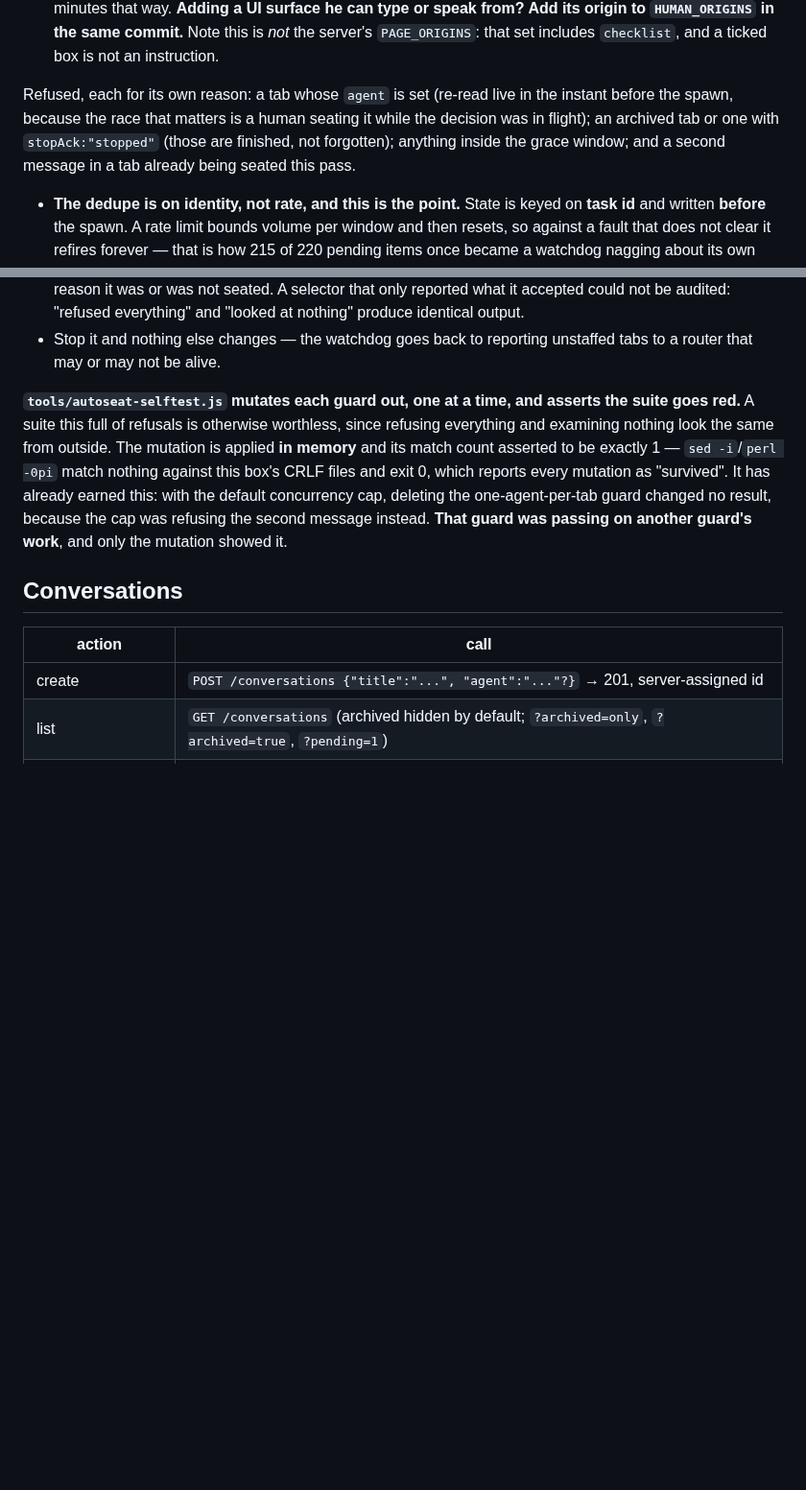
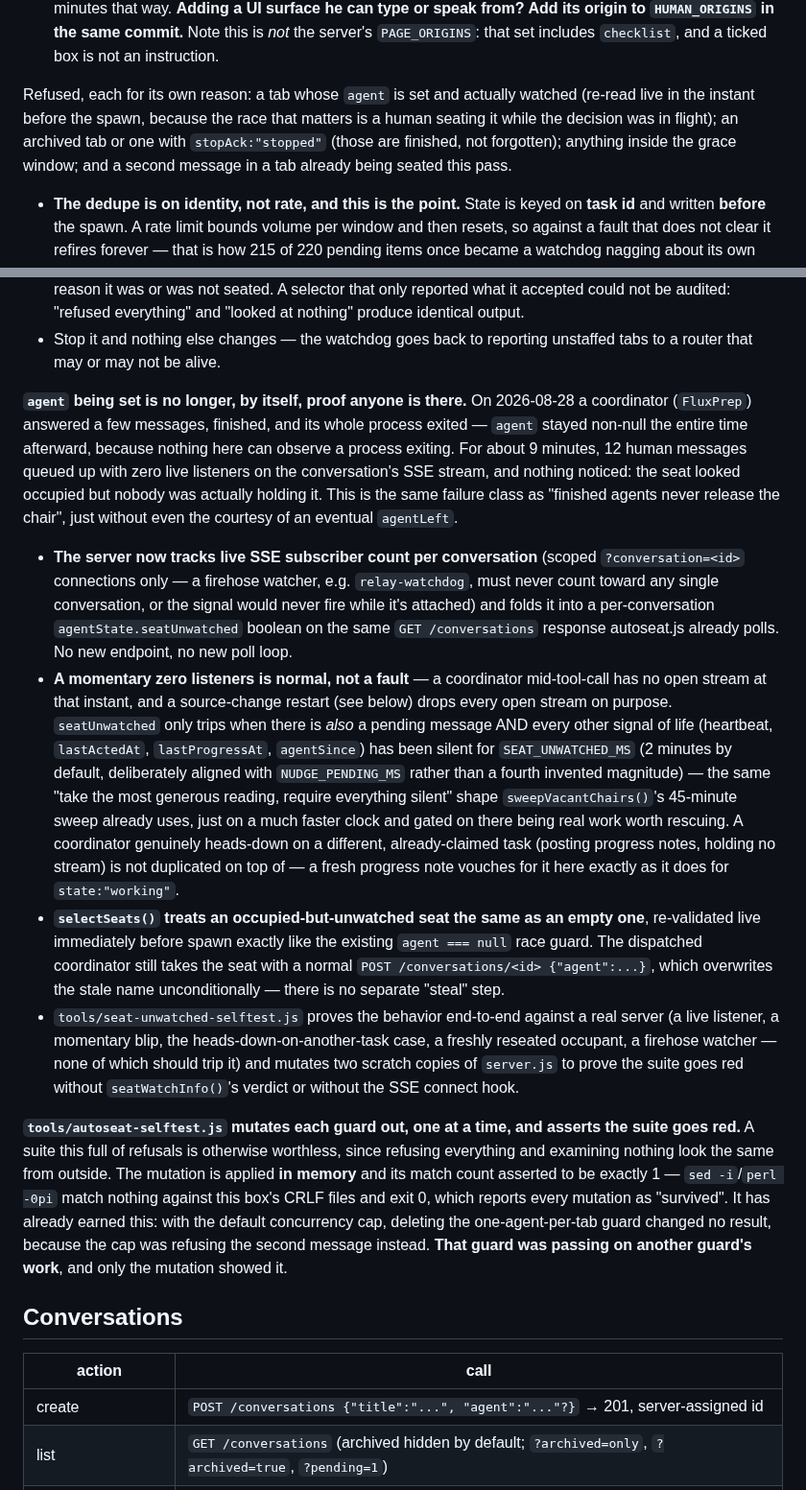
Before and after one commit to redaphid/relay-queue, a Markdown page: COORDINATOR.md, 2 parts joined by grey strips. Shown at 96% size. Rendered like a GitHub page; blank space fills up the shorter version.

Commit message:
Document the seat-unwatched mechanism in COORDINATOR.md
Alongside the existing auto-seat section, matching this repo's practice of
documenting every mechanism where a coordinator will actually read it.

Co-Authored-By: Claude Sonnet 5 <noreply@anthropic.com>

```diff
--- a/COORDINATOR.md
+++ b/COORDINATOR.md
@@ -137,13 +137,20 @@ node tools/autoseat-selftest.js              # fixtures + mutation
 
 - **`voice` and `voice-conversation` were missing until 2026-08-29, and that was live harm.** He talks to relay by voice as often as by keyboard, and the test was a single equality against `"web"`, so **a tab holding a spoken message and an empty seat was a silent black hole** — no coordinator, no error, and no watchdog nag, because refusing on `from` is not a failure and raises nothing. One of his messages sat 23 minutes that way. **Adding a UI surface he can type or speak from? Add its origin to `HUMAN_ORIGINS` in the same commit.** Note this is *not* the server's `PAGE_ORIGINS`: that set includes `checklist`, and a ticked box is not an instruction.
 
-Refused, each for its own reason: a tab whose `agent` is set (re-read live in the instant before the spawn, because the race that matters is a human seating it while the decision was in flight); an archived tab or one with `stopAck:"stopped"` (those are finished, not forgotten); anything inside the grace window; and a second message in a tab already being seated this pass.
+Refused, each for its own reason: a tab whose `agent` is set and actually watched (re-read live in the instant before the spawn, because the race that matters is a human seating it while the decision was in flight); an archived tab or one with `stopAck:"stopped"` (those are finished, not forgotten); anything inside the grace window; and a second message in a tab already being seated this pass.
 
 - **The dedupe is on identity, not rate, and this is the point.** State is keyed on **task id** and written **before** the spawn. A rate limit bounds volume per window and then resets, so against a fault that does not clear it refires forever — that is how 215 of 220 pending items once became a watchdog nagging about its own dead agents. "At most one dispatch per thing the human actually said" cannot build a backlog however long the fault lasts, because he only says a finite number of things.
 - **Written before the spawn, deliberately.** A crash in between loses the coordinator, not the memory that one was sent — the watchdog still alarms on that. The other order would re-dispatch every message in the file on every restart.
 - **All of a tab's pending human messages are recorded as covered, not just the one that triggered it**, because one coordinator answers the whole tab.
 - **Every dispatch writes its own child log**, and `--explain` prints every message considered with the reason it was or was not seated. A selector that only reported what it accepted could not be audited: "refused everything" and "looked at nothing" produce identical output.
 - Stop it and nothing else changes — the watchdog goes back to reporting unstaffed tabs to a router that may or may not be alive.
+
+**`agent` being set is no longer, by itself, proof anyone is there.** On 2026-08-28 a coordinator (`FluxPrep`) answered a few messages, finished, and its whole process exited — `agent` stayed non-null the entire time afterward, because nothing here can observe a process exiting. For about 9 minutes, 12 human messages queued up with zero live listeners on the conversation's SSE stream, and nothing noticed: the seat looked occupied but nobody was actually holding it. This is the same failure class as "finished agents never release the chair", just without even the courtesy of an eventual `agentLeft`.
+
+- **The server now tracks live SSE subscriber count per conversation** (scoped `?conversation=<id>` connections only — a firehose watcher, e.g. `relay-watchdog`, must never count toward any single conversation, or the signal would never fire while it's attached) and folds it into a per-conversation `agentState.seatUnwatched` boolean on the same `GET /conversations` response autoseat.js already polls. No new endpoint, no new poll loop.
+- **A momentary zero listeners is normal, not a fault** — a coordinator mid-tool-call has no open stream at that instant, and a source-change restart (see below) drops every open stream on purpose. `seatUnwatched` only trips when there is *also* a pending message AND every other signal of life (heartbeat, `lastActedAt`, `lastProgressAt`, `agentSince`) has been silent for `SEAT_UNWATCHED_MS` (2 minutes by default, deliberately aligned with `NUDGE_PENDING_MS` rather than a fourth invented magnitude) — the same "take the most generous reading, require everything silent" shape `sweepVacantChairs()`'s 45-minute sweep already uses, just on a much faster clock and gated on there being real work worth rescuing. A coordinator genuinely heads-down on a different, already-claimed task (posting progress notes, holding no stream) is not duplicated on top of — a fresh progress note vouches for it here exactly as it does for `state:"working"`.
+- **`selectSeats()` treats an occupied-but-unwatched seat the same as an empty one**, re-validated live immediately before spawn exactly like the existing `agent === null` race guard. The dispatched coordinator still takes the seat with a normal `POST /conversations/<id> {"agent":...}`, which overwrites the stale name unconditionally — there is no separate "steal" step.
+- `tools/seat-unwatched-selftest.js` proves the behavior end-to-end against a real server (a live listener, a momentary blip, the heads-down-on-another-task case, a freshly reseated occupant, a firehose watcher — none of which should trip it) and mutates two scratch copies of `server.js` to prove the suite goes red without `seatWatchInfo()`'s verdict or without the SSE connect hook.
 
 **`tools/autoseat-selftest.js` mutates each guard out, one at a time, and asserts the suite goes red.** A suite this full of refusals is otherwise worthless, since refusing everything and examining nothing look the same from outside. The mutation is applied **in memory** and its match count asserted to be exactly 1 — `sed -i`/`perl -0pi` match nothing against this box's CRLF files and exit 0, which reports every mutation as "survived". It has already earned this: with the default concurrency cap, deleting the one-agent-per-tab guard changed no result, because the cap was refusing the second message instead. **That guard was passing on another guard's work**, and only the mutation showed it.
 
```
